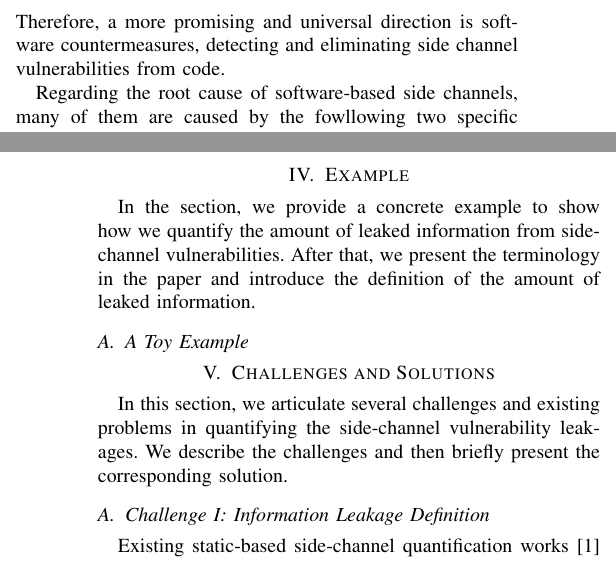
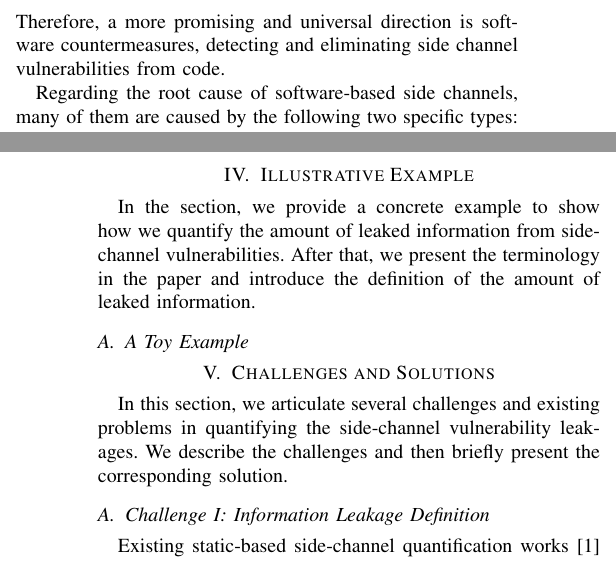
Before and after one commit to qinkunbao/QIF, a LaTeX paper (papers/SP2020_June_1/main.tex, which reads papers/SP2020_June_1/sections/introduction.tex, papers/SP2020_June_1/sections/trace_qif.tex): two parts of the columns of pages 1 and 4 of 12, joined at a grey line, cut so that both start at the same text. Compiled offline with pdfLaTeX; a missing font is replaced by an installed copy or a similar font; a LaTeX package or settings file that is missing is left out.

Commit message:
udpate examples:

```diff
--- a/papers/SP2020_June_1/sections/introduction.tex
+++ b/papers/SP2020_June_1/sections/introduction.tex
@@ -21,7 +21,7 @@ reality. Therefore, a more promising and universal direction is software counter
 detecting and eliminating side channel vulnerabilities from code.
 
 Regarding the root cause of software-based side channels,
-many of them are caused by the fowllowing two specific types:
+many of them are caused by the following two specific types:
 data flow from secrets to load addresses and data flow from secrets to branch conditions.
 We call them secret-dependent control-flow and memory-access correspondingly.
 Therefore, a central problem is identifying those two code patterns automatically.
--- a/papers/SP2020_June_1/sections/trace_qif.tex
+++ b/papers/SP2020_June_1/sections/trace_qif.tex
@@ -1,5 +1,5 @@
 %\section{Method}
-\section{Example}
+\section{Illustrative Example}
 In the section, we provide a concrete example to show how we
 quantify the amount of leaked information from side-channel
 vulnerabilities. After that, we present the terminology in the
```
